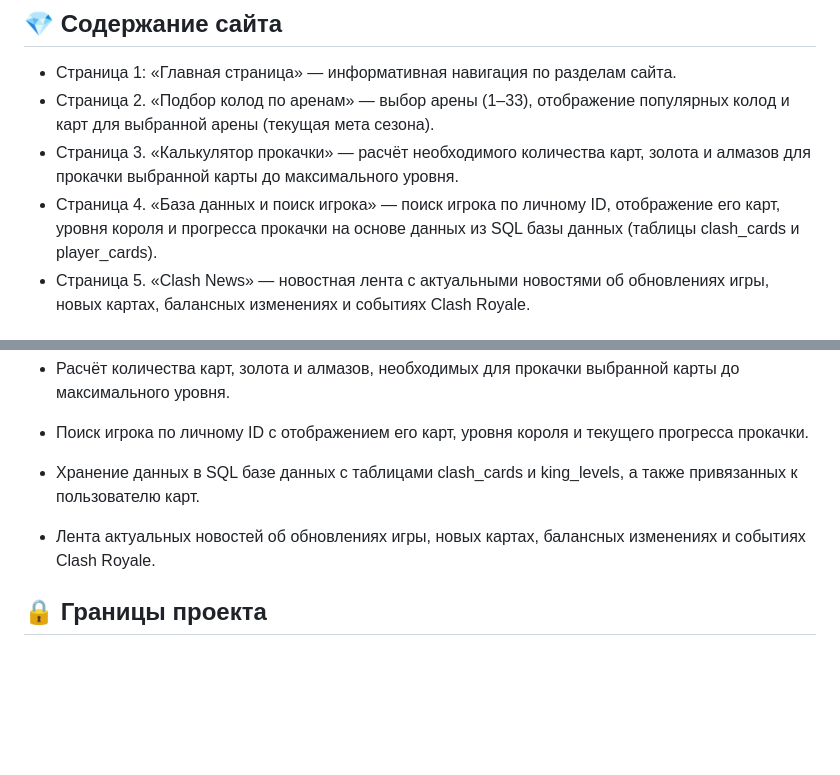
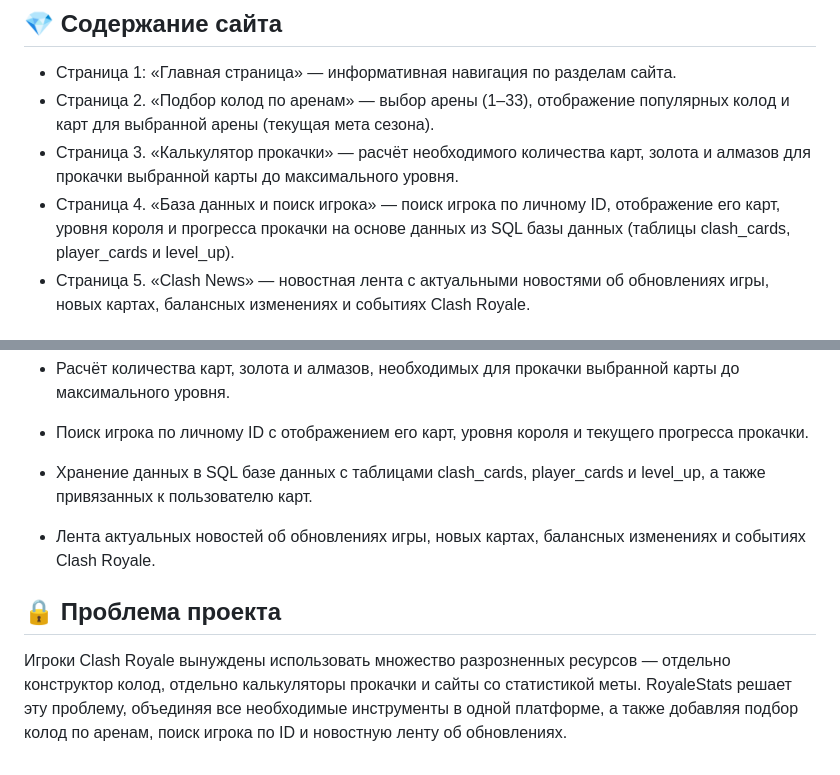
Before and after one commit to DenIPopov/RoyaleStats, a Markdown page: README.md, 2 parts joined by grey strips. Rendered like a GitHub page; blank space fills up the shorter version.

```diff
--- a/README.md
+++ b/README.md
@@ -58,7 +58,7 @@ __Задачи системы:__
 * Страница 1: «Главная страница» — информативная навигация по разделам сайта.
 * Страница 2. «Подбор колод по аренам» — выбор арены (1–33), отображение популярных колод и карт для выбранной арены (текущая мета сезона).
 * Страница 3. «Калькулятор прокачки» — расчёт необходимого количества карт, золота и алмазов для прокачки выбранной карты до максимального уровня.
-* Страница 4. «База данных и поиск игрока» — поиск игрока по личному ID, отображение его карт, уровня короля и прогресса прокачки на основе данных из SQL базы данных (таблицы clash_cards и player_cards).
+* Страница 4. «База данных и поиск игрока» — поиск игрока по личному ID, отображение его карт, уровня короля и прогресса прокачки на основе данных из SQL базы данных (таблицы clash_cards, player_cards и level_up).
 * Страница 5. «Clash News» — новостная лента с актуальными новостями об обновлениях игры, новых картах, балансных изменениях и событиях Clash Royale.
 
 ## 💡 Функциональные возможности
@@ -75,8 +75,12 @@ __Задачи системы:__
 
 * Поиск игрока по личному ID с отображением его карт, уровня короля и текущего прогресса прокачки.
 
-* Хранение данных в SQL базе данных с таблицами clash_cards и king_levels, а также привязанных к пользователю карт.
+* Хранение данных в SQL базе данных с таблицами clash_cards, player_cards и level_up, а также привязанных к пользователю карт.
 
 * Лента актуальных новостей об обновлениях игры, новых картах, балансных изменениях и событиях Clash Royale.
 
-## 🔒 Границы проекта
+## 🔒 Проблема проекта
+
+Игроки Clash Royale вынуждены использовать множество разрозненных ресурсов — отдельно
+конструктор колод, отдельно калькуляторы прокачки и сайты со статистикой меты. RoyaleStats решает эту проблему,
+объединяя все необходимые инструменты в одной платформе, а также добавляя подбор колод по аренам, поиск игрока по ID и новостную ленту об обновлениях.
```
